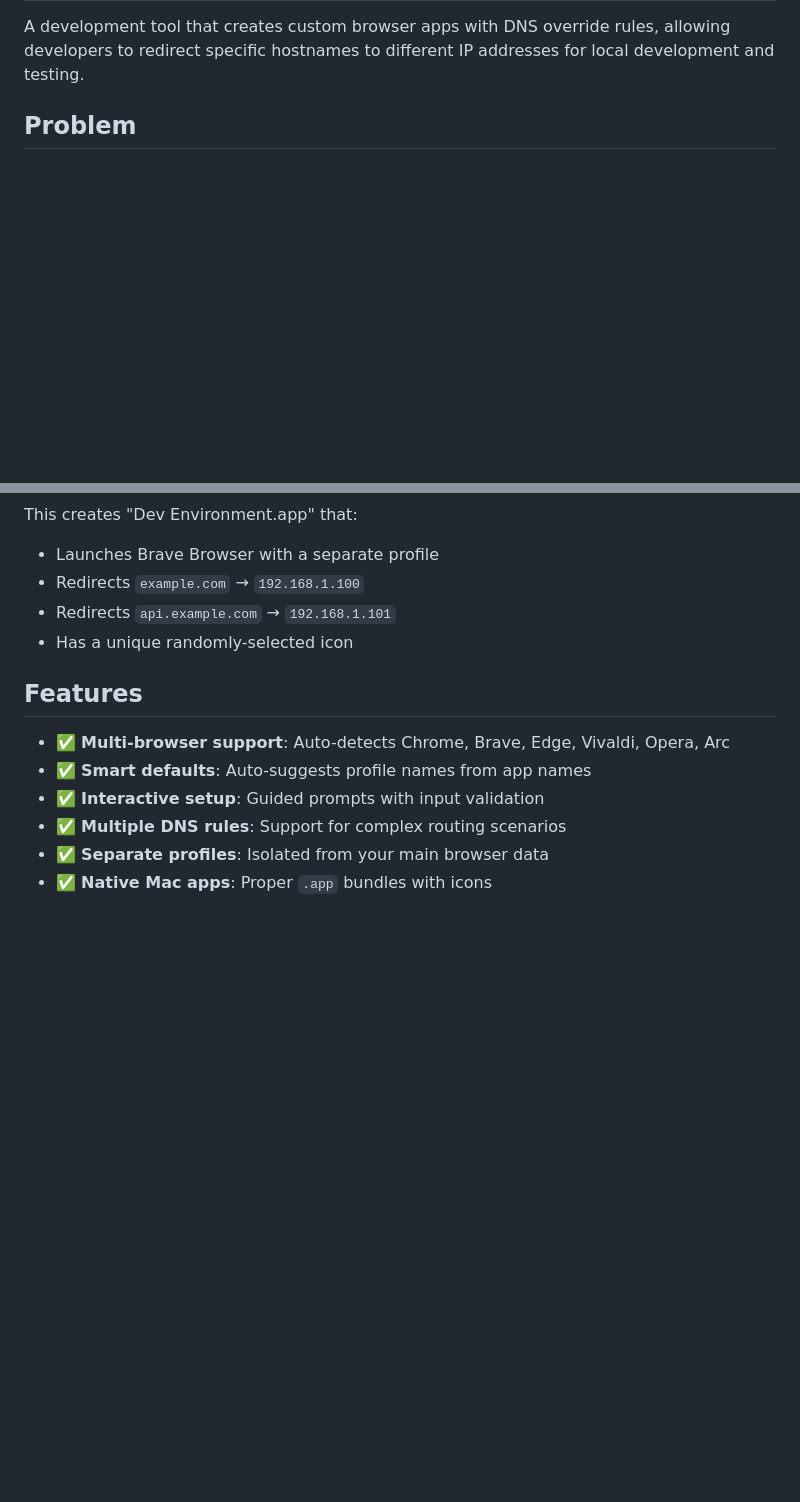
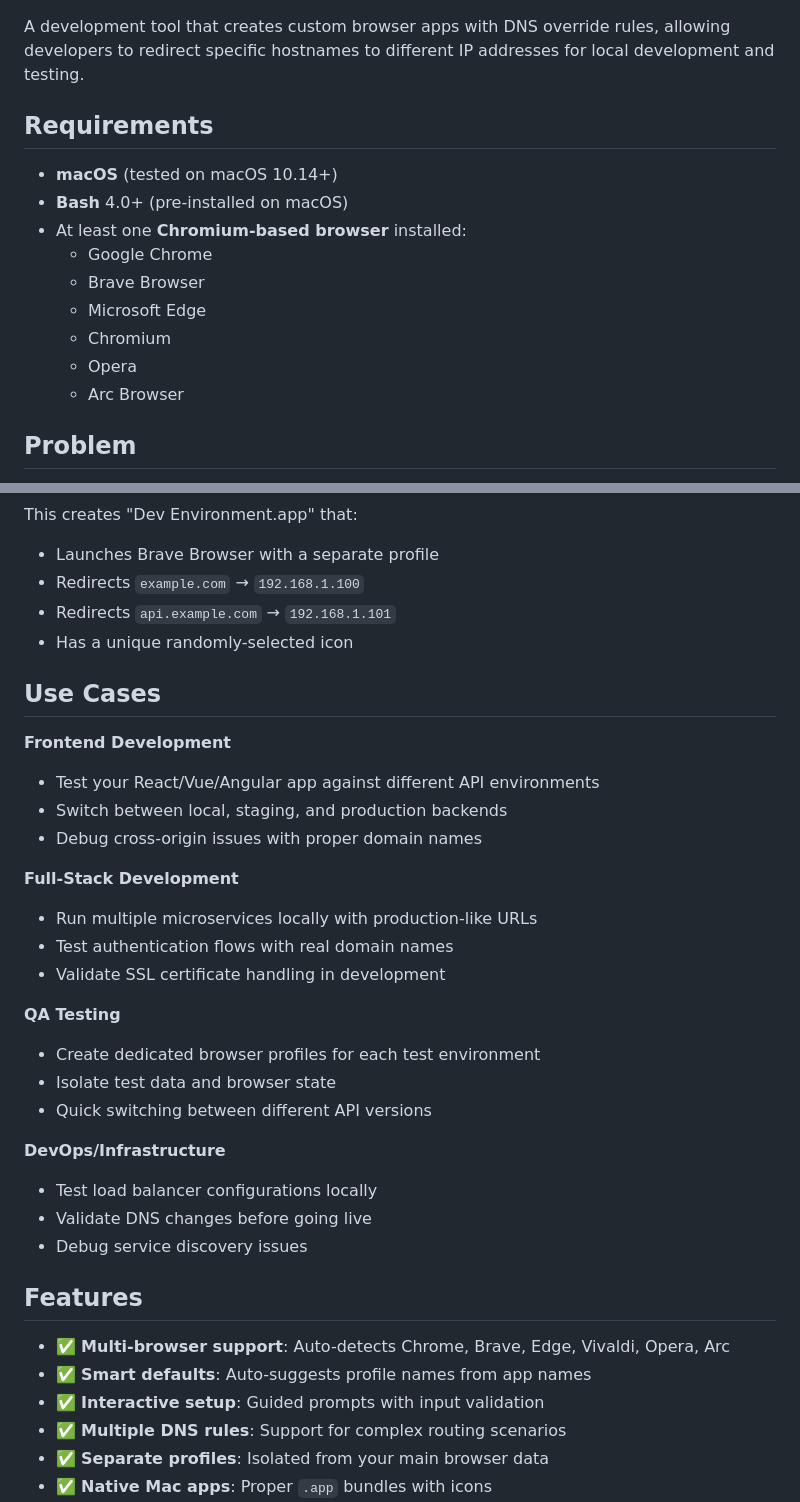
Before and after one commit to cjflory/dev-browser, a Markdown page: README.md, 2 parts joined by grey strips. GitHub-like rendering; blank space fills up the shorter version.

```diff
--- a/README.md
+++ b/README.md
@@ -3,4 +8,16 @@
 A development tool that creates custom browser apps with DNS override rules, allowing developers to redirect specific hostnames to different IP addresses for local development and testing.
+
+## Requirements
+
+- **macOS** (tested on macOS 10.14+)
+- **Bash** 4.0+ (pre-installed on macOS)
+- At least one **Chromium-based browser** installed:
+  - Google Chrome
+  - Brave Browser
+  - Microsoft Edge
+  - Chromium
+  - Opera
+  - Arc Browser
 
 ## Problem
 
@@ -58,6 +75,28 @@ This creates "Dev Environment.app" that:
 - Redirects `example.com` → `192.168.1.100`
 - Redirects `api.example.com` → `192.168.1.101`
 - Has a unique randomly-selected icon
+
+## Use Cases
+
+**Frontend Development**
+- Test your React/Vue/Angular app against different API environments
+- Switch between local, staging, and production backends
+- Debug cross-origin issues with proper domain names
+
+**Full-Stack Development**
+- Run multiple microservices locally with production-like URLs
+- Test authentication flows with real domain names
+- Validate SSL certificate handling in development
+
+**QA Testing**
+- Create dedicated browser profiles for each test environment
+- Isolate test data and browser state
+- Quick switching between different API versions
+
+**DevOps/Infrastructure**
+- Test load balancer configurations locally
+- Validate DNS changes before going live
+- Debug service discovery issues
 
 ## Features
 
```
Also changed, not shown: other parts of README.md (+50 -0 lines).
